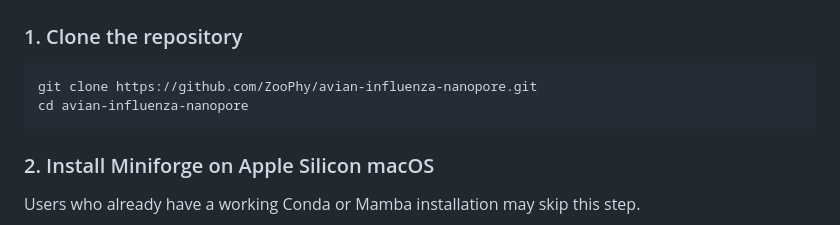
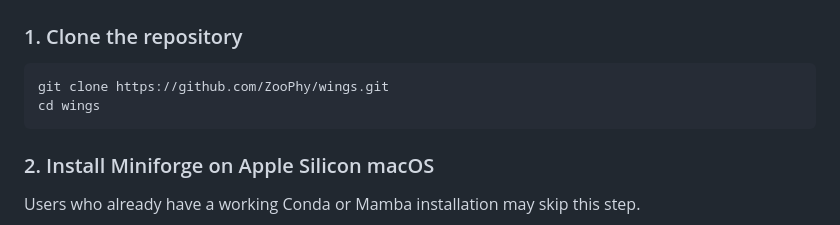
Before and after one commit to ZooPhy/avian-influenza-nanopore, a Markdown page: README.md, the part around the change. GitHub-like rendering.

Commit message:
Update repository name to WINGS

````diff
--- a/README.md
+++ b/README.md
@@ -203,8 +203,8 @@ The validated cluster configuration uses:
 ### 1. Clone the repository
 
 ```bash
-git clone https://github.com/ZooPhy/avian-influenza-nanopore.git
-cd avian-influenza-nanopore
+git clone https://github.com/ZooPhy/wings.git
+cd wings
 ```
 
 ### 2. Install Miniforge on Apple Silicon macOS
````
